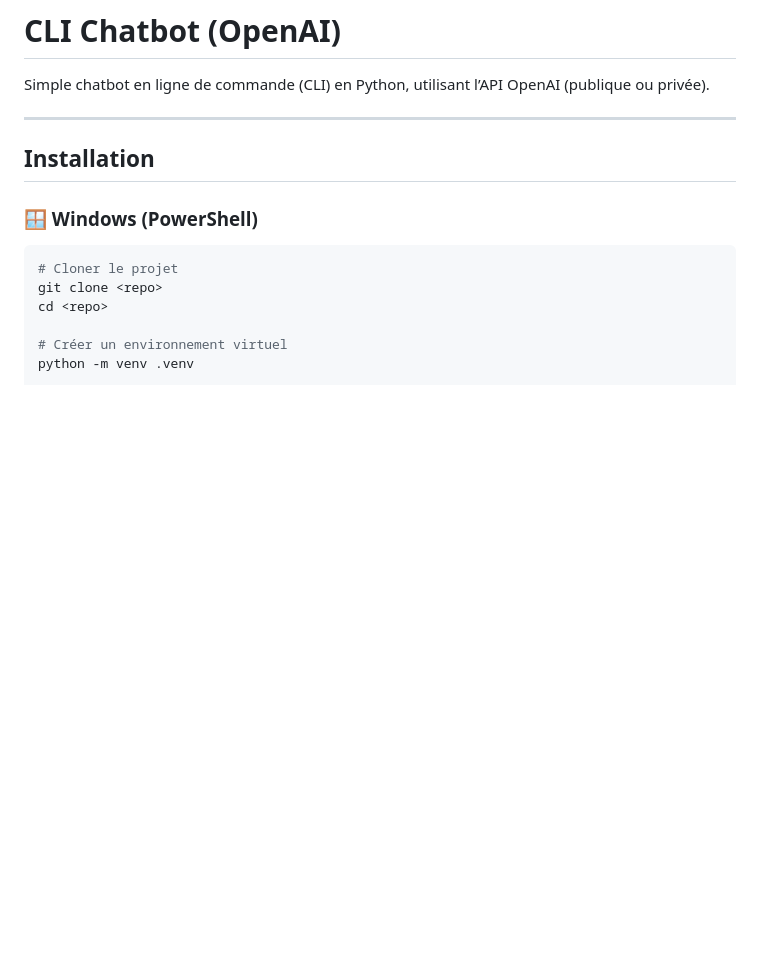
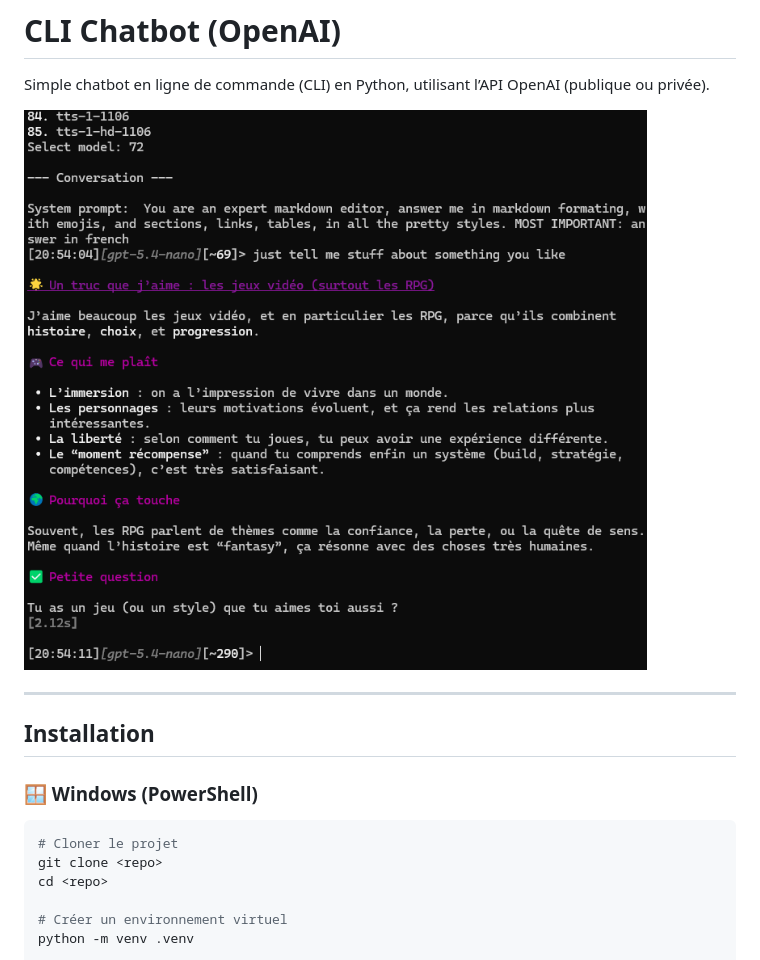
Before and after one commit to nipil/openai-compatible-chat, a Markdown page: README.md, the part around the change. Rendered like a GitHub page; pictures changed too: sample.png (added); blank space fills up the shorter version.

Commit message:
Add screenshot

```diff
--- a/README.md
+++ b/README.md
@@ -1,6 +1,8 @@
 # CLI Chatbot (OpenAI)
 
 Simple chatbot en ligne de commande (CLI) en Python, utilisant l’API OpenAI (publique ou privée).
+
+![sample](sample.png)
 
 ---
 
```
